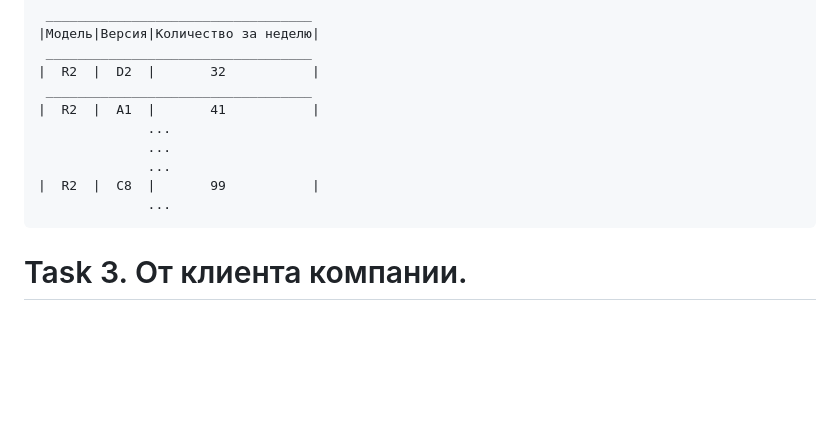
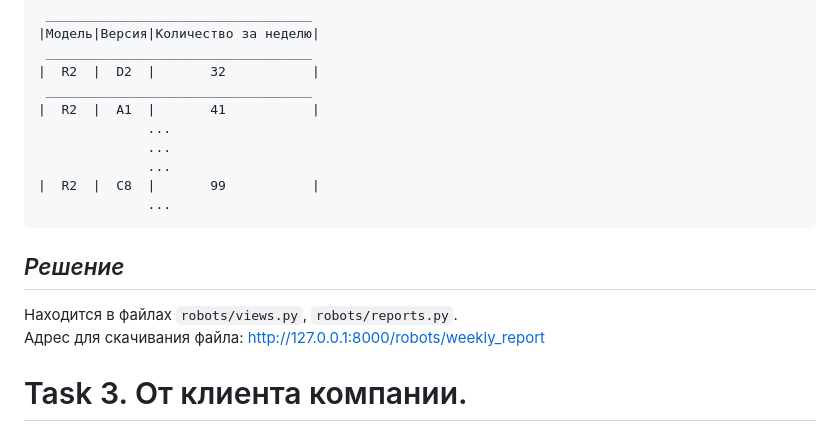
Before and after one commit to lchansky/robots_factory_django, a Markdown page: tasks.md, the part around the change. Rendered like a GitHub page; blank space fills up the shorter version.

Commit message:
Task 2 done

````diff
--- a/tasks.md
+++ b/tasks.md
@@ -36,6 +36,10 @@ _**Примечание от менеджера**_. Файл должен вкл
               ...
 ```
 
+## _Решение_
+Находится в файлах `robots/views.py`, `robots/reports.py`.
+Адрес для скачивания файла: http://127.0.0.1:8000/robots/weekly_report
+
 # Task 3. От клиента компании.
 **Job story**: Если я оставляю заказ на робота, и его нет в наличии, я готов подождать до момента появления робота. После чего, пожалуйста пришлите мне письмо.
 
````
